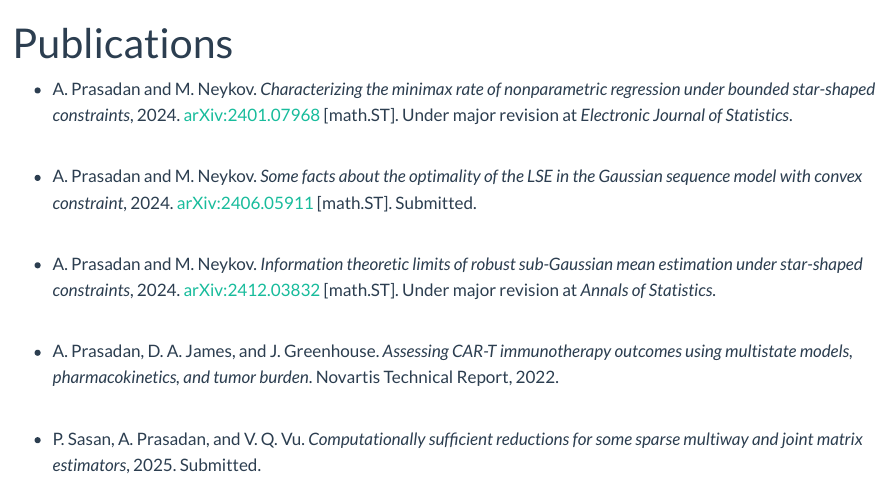
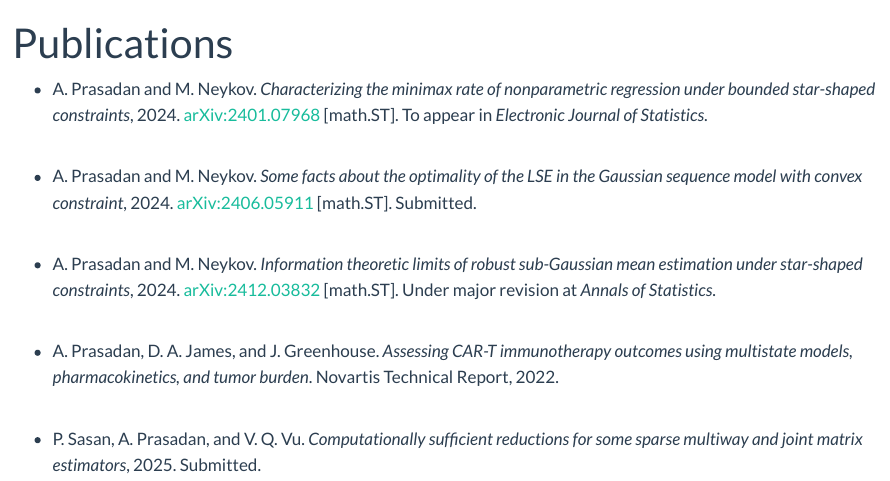
Before and after one commit to akprasadan/akprasadan.github.io, a Quarto document (publications.qmd): the page in a window 1100 px wide, from its top. Rendered offline with R 4.5, knitr and Pandoc in place of Quarto, with nearby package versions.

Commit message:
updated EJS pub

```diff
--- a/publications.qmd
+++ b/publications.qmd
@@ -3,7 +3,7 @@ title: "Publications"
 format: html
 ---
 
-- A. Prasadan and M. Neykov. *Characterizing the minimax rate of nonparametric regression under bounded star-shaped constraints*, 2024. [arXiv:2401.07968](https://arxiv.org/abs/2401.07968) [math.ST]. Under major revision at *Electronic Journal of Statistics*.
+- A. Prasadan and M. Neykov. *Characterizing the minimax rate of nonparametric regression under bounded star-shaped constraints*, 2024. [arXiv:2401.07968](https://arxiv.org/abs/2401.07968) [math.ST]. To appear in  *Electronic Journal of Statistics*.
 <br>
 
 - A. Prasadan and M. Neykov. *Some facts about the optimality of the LSE in the Gaussian sequence model with convex constraint*, 2024. [arXiv:2406.05911](https://arxiv.org/abs/2406.05911) [math.ST]. Submitted.
```
Also changed, not shown: research.qmd (+1 -1 lines), .quarto/idx/index.qmd.json, docs/search.json, 27 other files.
